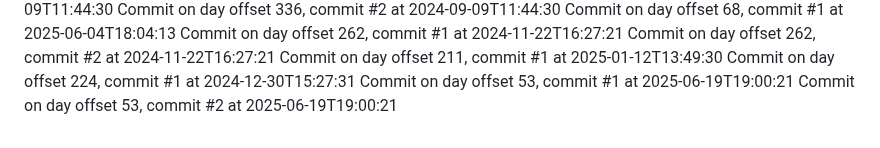
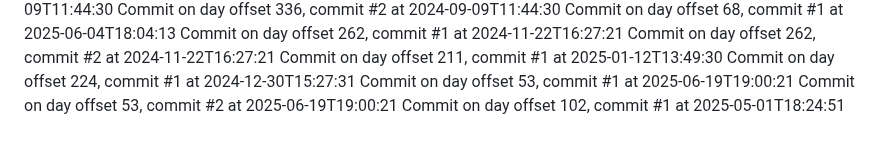
Before and after one commit to JessicaSinghSyal/Plant-Disease-Detection-PHP-ML-JS-CSS, a Markdown page: README.md, the part around the change. Rendered like a GitHub page.

Commit message:
Commit day 102, commit 1

```diff
--- a/README.md
+++ b/README.md
@@ -141,3 +141,4 @@ Commit on day offset 211, commit #1 at 2025-01-12T13:49:30
 Commit on day offset 224, commit #1 at 2024-12-30T15:27:31
 Commit on day offset 53, commit #1 at 2025-06-19T19:00:21
 Commit on day offset 53, commit #2 at 2025-06-19T19:00:21
+Commit on day offset 102, commit #1 at 2025-05-01T18:24:51
```
